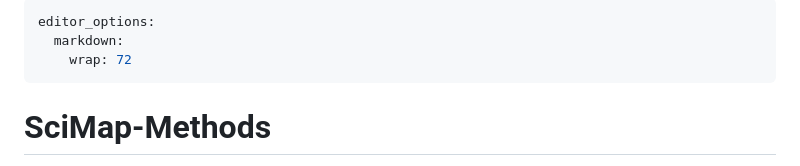
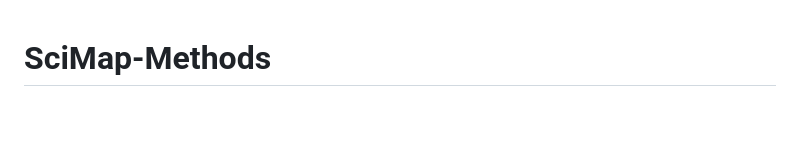
Before and after one commit to WeitzGroup/SciMap-Methods, a Markdown page: README.md, the part around the change. Drawn GitHub-style; blank space fills up the shorter version.

```diff
--- a/README.md
+++ b/README.md
@@ -1,8 +1,3 @@
----
-editor_options:
-  markdown:
-    wrap: 72
----
 
 # SciMap-Methods
 
```
